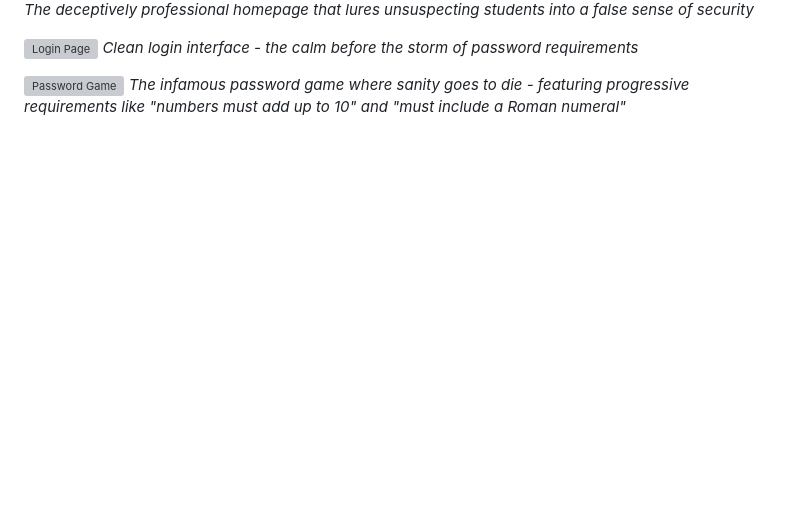
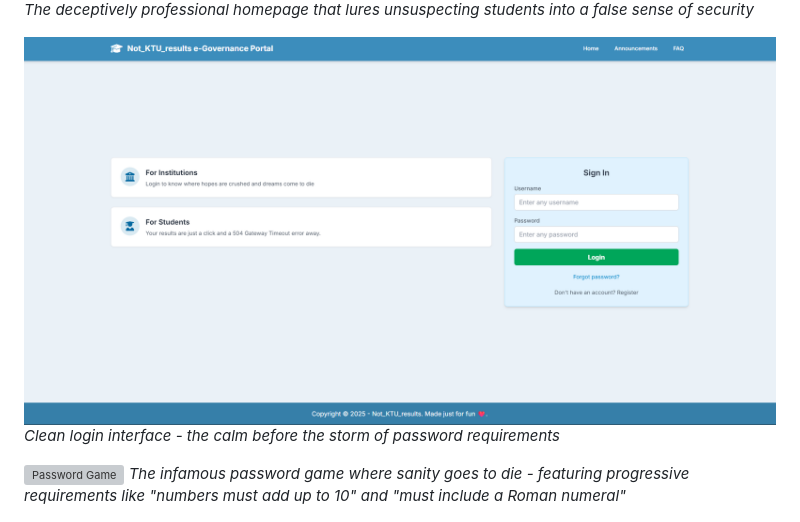
Before and after one commit to aswin-m-kumar/Not_KTU_Results, a Markdown page: README.md, the part around the change. Drawn GitHub-style; blank space fills up the shorter version; grey boxes are pictures that could not be loaded.

```diff
--- a/README.md
+++ b/README.md
@@ -47,7 +47,7 @@ For Software:
 ![Homepage](https://github.com/aswin-m-kumar/Not_KTU_Results/blob/main/asset/homepage.png)
 *The deceptively professional homepage that lures unsuspecting students into a false sense of security*
 
-![Login Page](screenshot2.png)
+![Login Page](https://github.com/aswin-m-kumar/Not_KTU_Results/blob/main/asset/login.png)
 *Clean login interface - the calm before the storm of password requirements*
 
 ![Password Game](screenshot3.png)
```
